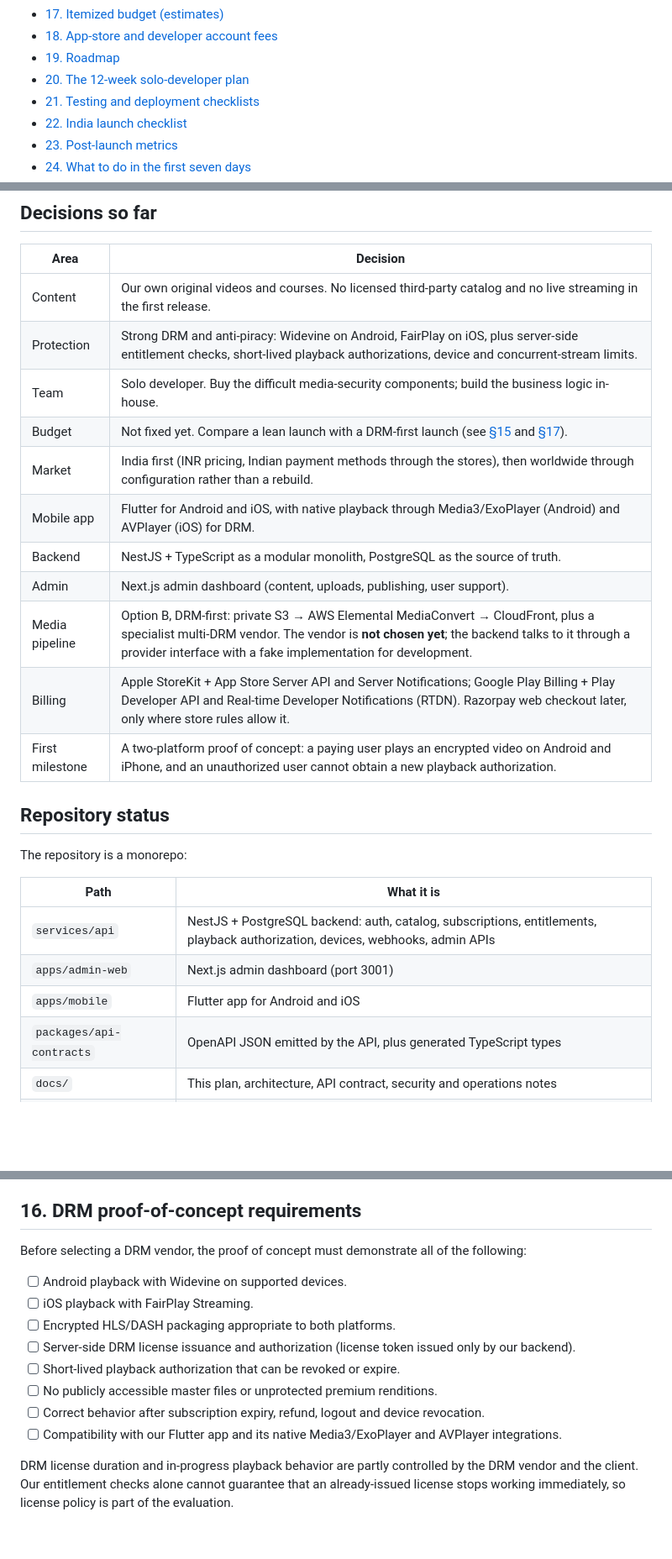
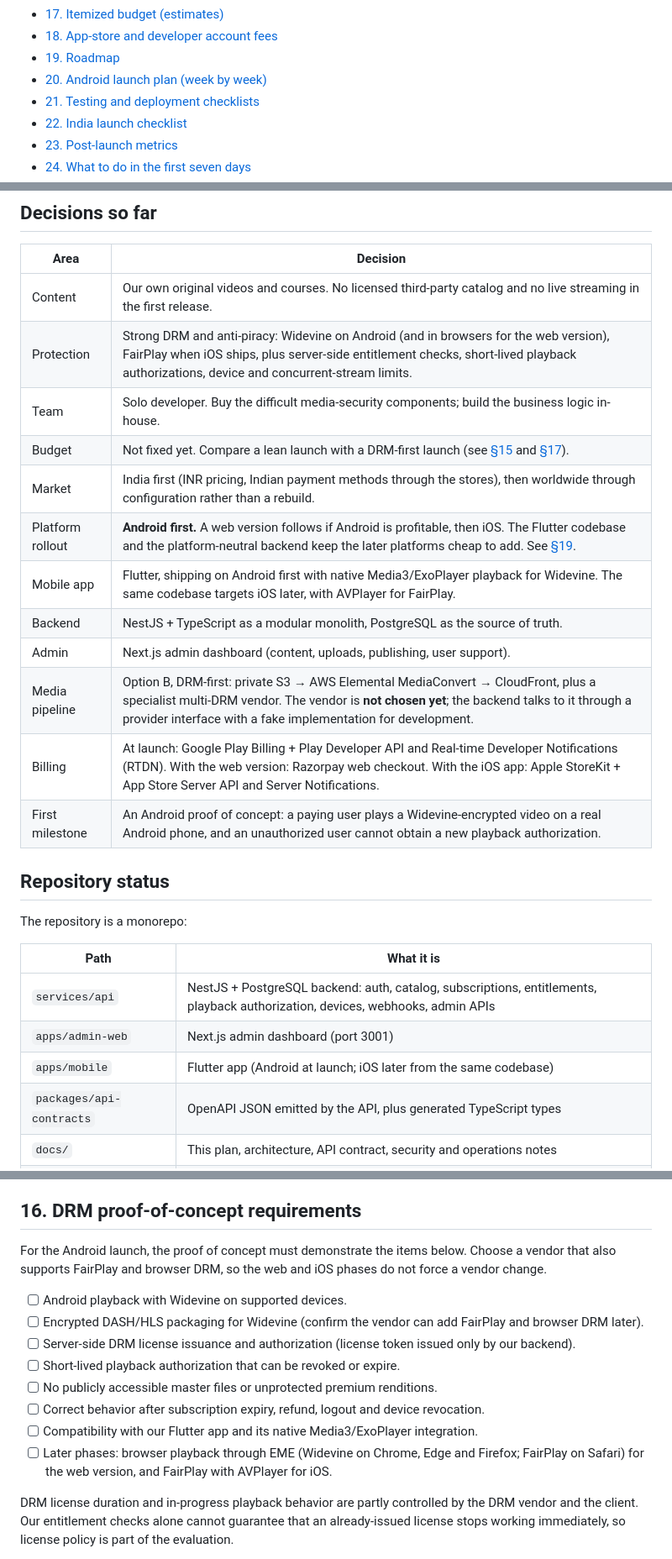
Before and after one commit to roadandcode/StreamingApp, a Markdown page: docs/PROJECT_PLAN.md, 3 parts joined by grey strips. Shown at 84% size. GitHub-like rendering; blank space fills up the shorter version.

```diff
--- a/docs/PROJECT_PLAN.md
+++ b/docs/PROJECT_PLAN.md
@@ -34,7 +36,7 @@ protected, what it is likely to cost, and the order in which to build it.
 - [17. Itemized budget (estimates)](#17-itemized-budget-estimates)
 - [18. App-store and developer account fees](#18-app-store-and-developer-account-fees)
 - [19. Roadmap](#19-roadmap)
-- [20. The 12-week solo-developer plan](#20-the-12-week-solo-developer-plan)
+- [20. Android launch plan (week by week)](#20-android-launch-plan-week-by-week)
 - [21. Testing and deployment checklists](#21-testing-and-deployment-checklists)
 - [22. India launch checklist](#22-india-launch-checklist)
 - [23. Post-launch metrics](#23-post-launch-metrics)
@@ -47,16 +49,17 @@ protected, what it is likely to cost, and the order in which to build it.
 | Area | Decision |
 |---|---|
 | Content | Our own original videos and courses. No licensed third-party catalog and no live streaming in the first release. |
-| Protection | Strong DRM and anti-piracy: Widevine on Android, FairPlay on iOS, plus server-side entitlement checks, short-lived playback authorizations, device and concurrent-stream limits. |
+| Protection | Strong DRM and anti-piracy: Widevine on Android (and in browsers for the web version), FairPlay when iOS ships, plus server-side entitlement checks, short-lived playback authorizations, device and concurrent-stream limits. |
 | Team | Solo developer. Buy the difficult media-security components; build the business logic in-house. |
 | Budget | Not fixed yet. Compare a lean launch with a DRM-first launch (see [§15](#15-provider-decision) and [§17](#17-itemized-budget-estimates)). |
 | Market | India first (INR pricing, Indian payment methods through the stores), then worldwide through configuration rather than a rebuild. |
-| Mobile app | Flutter for Android and iOS, with native playback through Media3/ExoPlayer (Android) and AVPlayer (iOS) for DRM. |
+| Platform rollout | **Android first.** A web version follows if Android is profitable, then iOS. The Flutter codebase and the platform-neutral backend keep the later platforms cheap to add. See [§19](#platform-rollout-and-timeline). |
+| Mobile app | Flutter, shipping on Android first with native Media3/ExoPlayer playback for Widevine. The same codebase targets iOS later, with AVPlayer for FairPlay. |
 | Backend | NestJS + TypeScript as a modular monolith, PostgreSQL as the source of truth. |
 | Admin | Next.js admin dashboard (content, uploads, publishing, user support). |
 | Media pipeline | Option B, DRM-first: private S3 → AWS Elemental MediaConvert → CloudFront, plus a specialist multi-DRM vendor. The vendor is **not chosen yet**; the backend talks to it through a provider interface with a fake implementation for development. |
-| Billing | Apple StoreKit + App Store Server API and Server Notifications; Google Play Billing + Play Developer API and Real-time Developer Notifications (RTDN). Razorpay web checkout later, only where store rules allow it. |
-| First milestone | A two-platform proof of concept: a paying user plays an encrypted video on Android and iPhone, and an unauthorized user cannot obtain a new playback authorization. |
+| Billing | At launch: Google Play Billing + Play Developer API and Real-time Developer Notifications (RTDN). With the web version: Razorpay web checkout. With the iOS app: Apple StoreKit + App Store Server API and Server Notifications. |
+| First milestone | An Android proof of concept: a paying user plays a Widevine-encrypted video on a real Android phone, and an unauthorized user cannot obtain a new playback authorization. |
 
 ## Repository status
 
@@ -66,7 +69,7 @@ The repository is a monorepo:
 |---|---|
 | `services/api` | NestJS + PostgreSQL backend: auth, catalog, subscriptions, entitlements, playback authorization, devices, webhooks, admin APIs |
 | `apps/admin-web` | Next.js admin dashboard (port 3001) |
-| `apps/mobile` | Flutter app for Android and iOS |
+| `apps/mobile` | Flutter app (Android at launch; iOS later from the same codebase) |
 | `packages/api-contracts` | OpenAPI JSON emitted by the API, plus generated TypeScript types |
 | `docs/` | This plan, architecture, API contract, security and operations notes |
 | `infrastructure/` | Local database setup and deployment notes |
@@ -765,16 +768,18 @@ that supports our target devices.
 
 ## 16. DRM proof-of-concept requirements
 
-Before selecting a DRM vendor, the proof of concept must demonstrate all of the following:
+For the Android launch, the proof of concept must demonstrate the items below. Choose a vendor that
+also supports FairPlay and browser DRM, so the web and iOS phases do not force a vendor change.
 
 - [ ] Android playback with Widevine on supported devices.
-- [ ] iOS playback with FairPlay Streaming.
-- [ ] Encrypted HLS/DASH packaging appropriate to both platforms.
+- [ ] Encrypted DASH/HLS packaging for Widevine (confirm the vendor can add FairPlay and browser DRM later).
 - [ ] Server-side DRM license issuance and authorization (license token issued only by our backend).
 - [ ] Short-lived playback authorization that can be revoked or expire.
 - [ ] No publicly accessible master files or unprotected premium renditions.
 - [ ] Correct behavior after subscription expiry, refund, logout and device revocation.
-- [ ] Compatibility with our Flutter app and its native Media3/ExoPlayer and AVPlayer integrations.
+- [ ] Compatibility with our Flutter app and its native Media3/ExoPlayer integration.
+- [ ] Later phases: browser playback through EME (Widevine on Chrome, Edge and Firefox; FairPlay on
+  Safari) for the web version, and FairPlay with AVPlayer for iOS.
 
 DRM license duration and in-progress playback behavior are partly controlled by the DRM vendor and
 the client. Our entitlement checks alone cannot guarantee that an already-issued license stops working
```
Also changed, not shown: other parts of docs/PROJECT_PLAN.md (+77 -68 lines), 1 other file.
